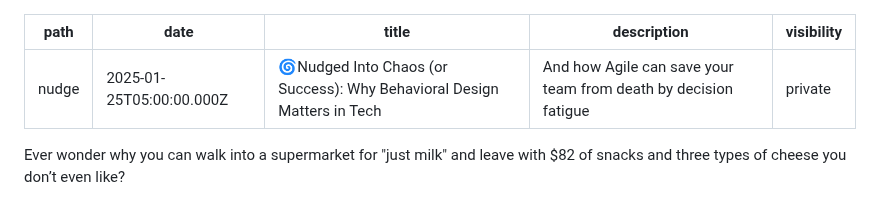
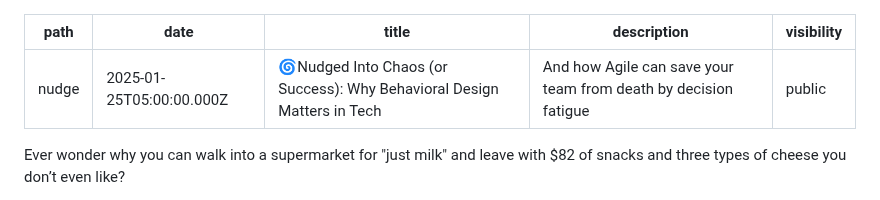
Before and after one commit to olena-ageyeva/my-blog, a Markdown page: content/blog/nudged-into-chaos-or-success-why-behavioral-design-matters-in-tech.md, the part around the change. Rendered like a GitHub page.

Commit message:
Update Blog “nudged-into-chaos-or-success-why-behavioral-design-matters-in-tech”

```diff
--- a/content/blog/nudged-into-chaos-or-success-why-behavioral-design-matters-in-tech.md
+++ b/content/blog/nudged-into-chaos-or-success-why-behavioral-design-matters-in-tech.md
@@ -3,7 +3,7 @@ path: nudge
 date: 2025-01-25T05:00:00.000Z
 title: "🌀Nudged Into Chaos (or Success): Why Behavioral Design Matters in Tech"
 description: And how Agile can save your team from death by decision fatigue
-visibility: private
+visibility: public
 ---
 Ever wonder why you can walk into a supermarket for "just milk" and leave with $82 of snacks and three types of cheese you don’t even like?
 
```
